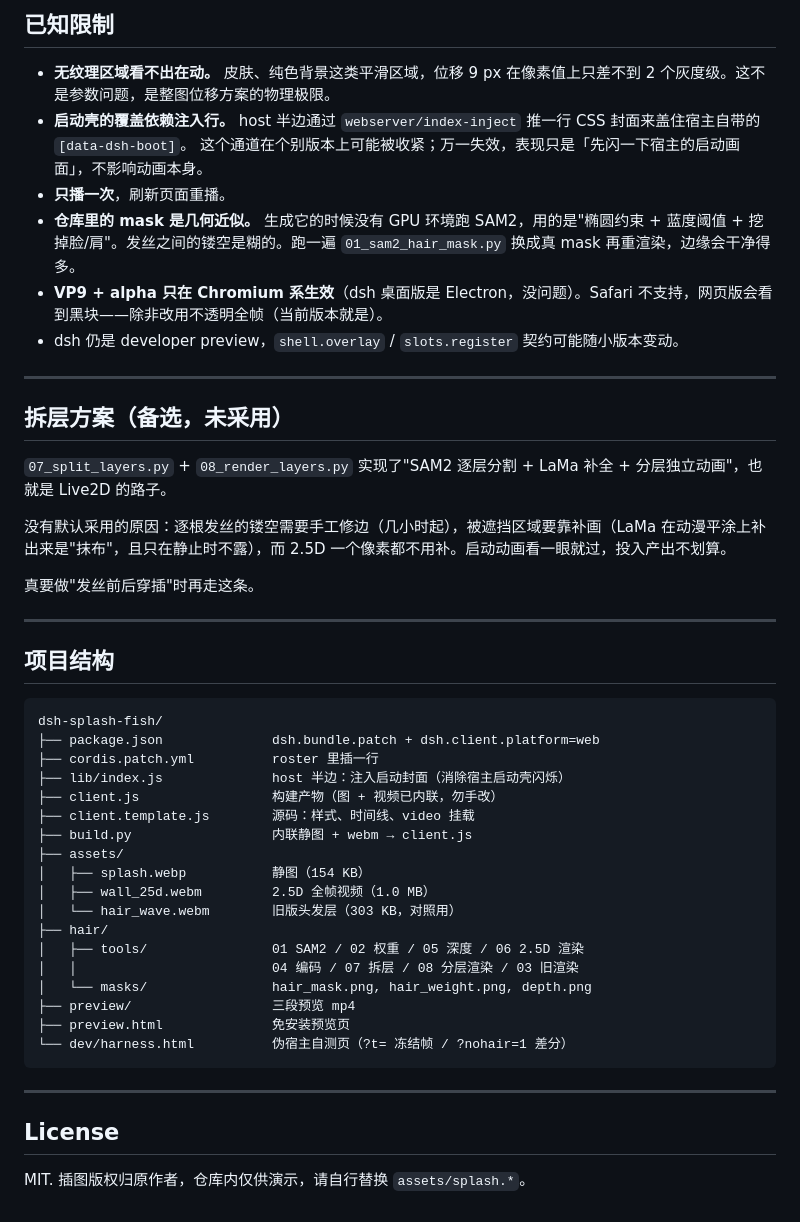
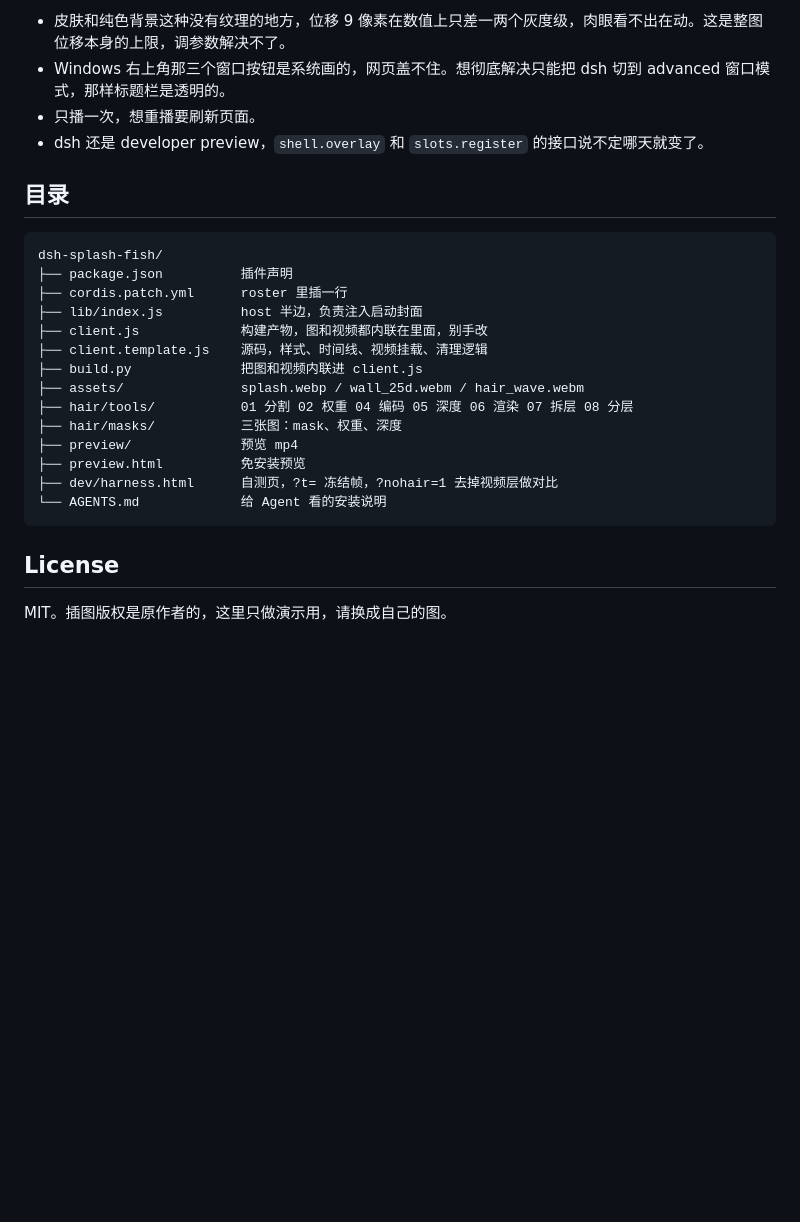
Before and after one commit to Streamfish-lab/dsh-splash-fish, a Markdown page: README.md, the part around one of its changes. Rendered like a GitHub page; blank space fills up the shorter version.

````diff
--- a/README.md
+++ b/README.md
@@ -220,51 +110,28 @@ ffmpeg -y -framerate 30 -i hair/frames25d/f_%04d.png \
 
-## 已知限制
+- 皮肤和纯色背景这种没有纹理的地方，位移 9 像素在数值上只差一两个灰度级，肉眼看不出在动。这是整图位移本身的上限，调参数解决不了。
+- Windows 右上角那三个窗口按钮是系统画的，网页盖不住。想彻底解决只能把 dsh 切到 advanced 窗口模式，那样标题栏是透明的。
+- 只播一次，想重播要刷新页面。
+- dsh 还是 developer preview，`shell.overlay` 和 `slots.register` 的接口说不定哪天就变了。
 
-- **无纹理区域看不出在动。** 皮肤、纯色背景这类平滑区域，位移 9 px 在像素值上只差不到 2 个灰度级。这不是参数问题，是整图位移方案的物理极限。
-- **启动壳的覆盖依赖注入行。** host 半边通过 `webserver/index-inject` 推一行 CSS 封面来盖住宿主自带的 `[data-dsh-boot]`。
-  这个通道在个别版本上可能被收紧；万一失效，表现只是「先闪一下宿主的启动画面」，不影响动画本身。
-- **只播一次**，刷新页面重播。
-- **仓库里的 mask 是几何近似。** 生成它的时候没有 GPU 环境跑 SAM2，用的是"椭圆约束 + 蓝度阈值 + 挖掉脸/肩"。发丝之间的镂空是糊的。跑一遍 `01_sam2_hair_mask.py` 换成真 mask 再重渲染，边缘会干净得多。
-- **VP9 + alpha 只在 Chromium 系生效**（dsh 桌面版是 Electron，没问题）。Safari 不支持，网页版会看到黑块——除非改用不透明全帧（当前版本就是）。
-- dsh 仍是 developer preview，`shell.overlay` / `slots.register` 契约可能随小版本变动。
-
----
-
-## 拆层方案（备选，未采用）
-
-`07_split_layers.py` + `08_render_layers.py` 实现了"SAM2 逐层分割 + LaMa 补全 + 分层独立动画"，也就是 Live2D 的路子。
-
-没有默认采用的原因：逐根发丝的镂空需要手工修边（几小时起），被遮挡区域要靠补画（LaMa 在动漫平涂上补出来是"抹布"，且只在静止时不露），而 2.5D 一个像素都不用补。启动动画看一眼就过，投入产出不划算。
-
-真要做"发丝前后穿插"时再走这条。
-
----
-
-## 项目结构
+## 目录
 
 ```
 dsh-splash-fish/
-├── package.json              dsh.bundle.patch + dsh.client.platform=web
-├── cordis.patch.yml          roster 里插一行
-├── lib/index.js              host 半边：注入启动封面（消除宿主启动壳闪烁）
-├── client.js                 构建产物（图 + 视频已内联，勿手改）
-├── client.template.js        源码：样式、时间线、video 挂载
-├── build.py                  内联静图 + webm → client.js
-├── assets/
-│   ├── splash.webp           静图（154 KB）
-│   ├── wall_25d.webm         2.5D 全帧视频（1.0 MB）
-│   └── hair_wave.webm        旧版头发层（303 KB，对照用）
-├── hair/
-│   ├── tools/                01 SAM2 / 02 权重 / 05 深度 / 06 2.5D 渲染
-│   │                         04 编码 / 07 拆层 / 08 分层渲染 / 03 旧渲染
-│   └── masks/                hair_mask.png, hair_weight.png, depth.png
-├── preview/                  三段预览 mp4
-├── preview.html              免安装预览页
-└── dev/harness.html          伪宿主自测页（?t= 冻结帧 / ?nohair=1 差分）
+├── package.json          插件声明
+├── cordis.patch.yml      roster 里插一行
+├── lib/index.js          host 半边，负责注入启动封面
+├── client.js             构建产物，图和视频都内联在里面，别手改
+├── client.template.js    源码，样式、时间线、视频挂载、清理逻辑
+├── build.py              把图和视频内联进 client.js
+├── assets/               splash.webp / wall_25d.webm / hair_wave.webm
+├── hair/tools/           01 分割 02 权重 04 编码 05 深度 06 渲染 07 拆层 08 分层
+├── hair/masks/           三张图：mask、权重、深度
+├── preview/              预览 mp4
+├── preview.html          免安装预览
+├── dev/harness.html      自测页，?t= 冻结帧，?nohair=1 去掉视频层做对比
+└── AGENTS.md             给 Agent 看的安装说明
 ```
-
----
 
 ## License
 
-MIT. 插图版权归原作者，仓库内仅供演示，请自行替换 `assets/splash.*`。
+MIT。插图版权是原作者的，这里只做演示用，请换成自己的图。
````
Also changed, not shown: other parts of README.md (+74 -184 lines), .github/copilot-instructions.md (added, +79 -0 lines), AGENTS.md (added, +82 -0 lines), CHANGELOG.md (added, +69 -0 lines), preview/poster.jpg (added), 3 other files.
